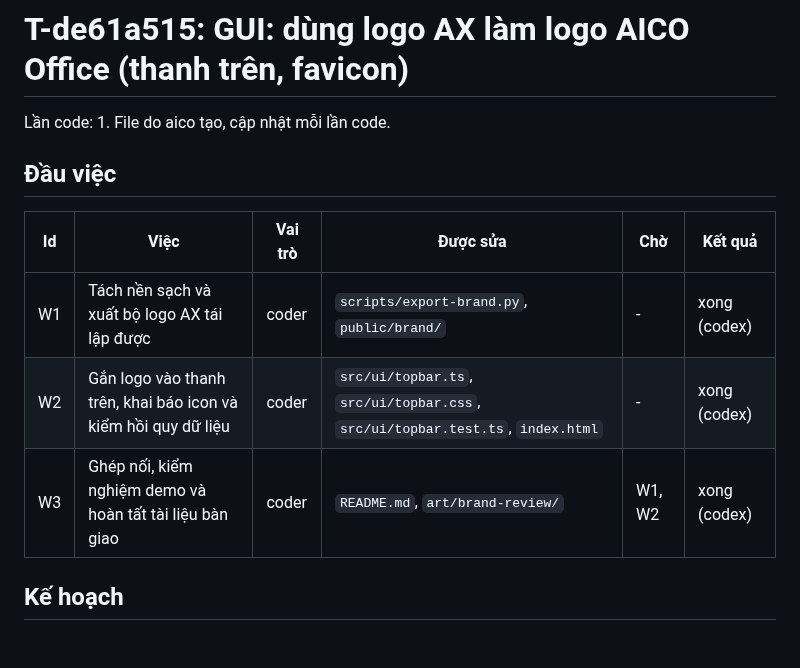
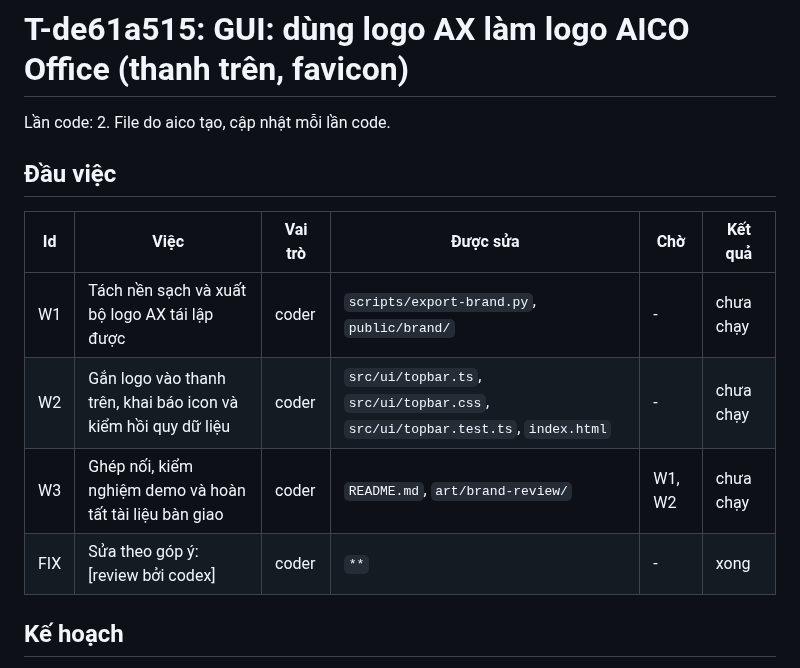
Before and after one commit to VX-Anh/aico-office, a Markdown page: docs/plans/T-de61a515.md, the part around the change. Rendered like a GitHub page; blank space fills up the shorter version.

Commit message:
T-de61a515: cập nhật tài liệu kế hoạch (lần 2)
Idempotency-Key: T-de61a515:docs:2

```diff
--- a/docs/plans/T-de61a515.md
+++ b/docs/plans/T-de61a515.md
@@ -1,14 +1,15 @@
 # T-de61a515: GUI: dùng logo AX làm logo AICO Office (thanh trên, favicon)
 
-Lần code: 1. File do aico tạo, cập nhật mỗi lần code.
+Lần code: 2. File do aico tạo, cập nhật mỗi lần code.
 
 ## Đầu việc
 
 | Id | Việc | Vai trò | Được sửa | Chờ | Kết quả |
 | --- | --- | --- | --- | --- | --- |
-| W1 | Tách nền sạch và xuất bộ logo AX tái lập được | coder | `scripts/export-brand.py`, `public/brand/` | - | xong (codex) |
-| W2 | Gắn logo vào thanh trên, khai báo icon và kiểm hồi quy dữ liệu | coder | `src/ui/topbar.ts`, `src/ui/topbar.css`, `src/ui/topbar.test.ts`, `index.html` | - | xong (codex) |
-| W3 | Ghép nối, kiểm nghiệm demo và hoàn tất tài liệu bàn giao | coder | `README.md`, `art/brand-review/` | W1, W2 | xong (codex) |
+| W1 | Tách nền sạch và xuất bộ logo AX tái lập được | coder | `scripts/export-brand.py`, `public/brand/` | - | chưa chạy |
+| W2 | Gắn logo vào thanh trên, khai báo icon và kiểm hồi quy dữ liệu | coder | `src/ui/topbar.ts`, `src/ui/topbar.css`, `src/ui/topbar.test.ts`, `index.html` | - | chưa chạy |
+| W3 | Ghép nối, kiểm nghiệm demo và hoàn tất tài liệu bàn giao | coder | `README.md`, `art/brand-review/` | W1, W2 | chưa chạy |
+| FIX | Sửa theo góp ý: [review bởi codex] | coder | `**` | - | xong |
 
 ## Kế hoạch
 
```
